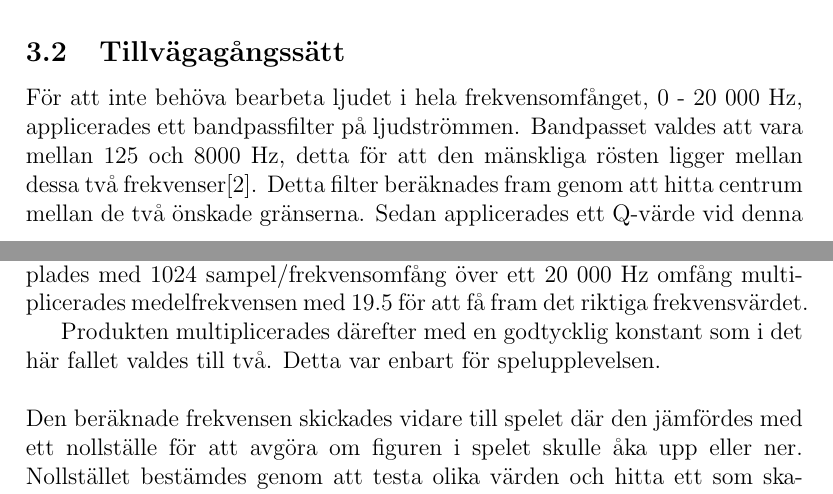
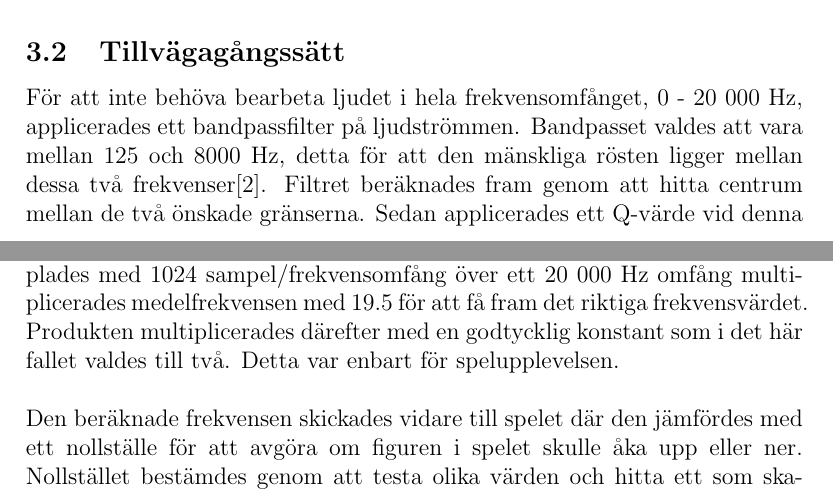
Before and after one commit to danielronnkvist/flappy-wueeaaaoooo, a LaTeX paper (report/flappa_freqt_cecla125_danro716_theko867.tex): two parts of pages 3 and 4 of 7, joined at a grey line, cut so that both start at the same text. Compiled offline with pdfLaTeX.

Commit message:
jävla bild

```diff
--- a/report/flappa_freqt_cecla125_danro716_theko867.tex
+++ b/report/flappa_freqt_cecla125_danro716_theko867.tex
@@ -31,7 +31,7 @@
 			Bilderna till spelet skapades i Paint och Adobe Photoshop och den illustrerade grafen skapades med hjälp av Adobe Illustrator.
 
 		\subsection{Tillvägagångssätt}
-			För att inte behöva bearbeta ljudet i hela frekvensomfånget, 0 - 20 000 Hz, applicerades ett bandpassfilter på ljudströmmen. Bandpasset valdes att vara mellan 125 och 8000 Hz, detta för att den mänskliga rösten ligger mellan dessa två frekvenser\cite{freq}. Detta filter beräknades fram genom att hitta centrum mellan de två önskade gränserna. Sedan applicerades ett Q-värde vid denna punkt för att uppnå önskat frekvensband.\cite{biqf} Centrumfrekvensen beräknades fram enligt ekvation (1) med $f_1$, minsta värde och $f_2$, största värde. Q-värdet beräknades fram via ekvation (2) med centrumfrekvensen, $f_0$ och frekvensbandet, $\bigtriangleup f$.\cite{QFi}
+			För att inte behöva bearbeta ljudet i hela frekvensomfånget, 0 - 20 000 Hz, applicerades ett bandpassfilter på ljudströmmen. Bandpasset valdes att vara mellan 125 och 8000 Hz, detta för att den mänskliga rösten ligger mellan dessa två frekvenser\cite{freq}. Filtret beräknades fram genom att hitta centrum mellan de två önskade gränserna. Sedan applicerades ett Q-värde vid denna punkt för att uppnå önskat frekvensband.\cite{biqf} Centrumfrekvensen beräknades fram enligt ekvation (1) med $f_1$, minsta värde och $f_2$, största värde. Q-värdet beräknades fram via ekvation (2) med centrumfrekvensen, $f_0$ och frekvensbandet, $\bigtriangleup f$.\cite{QFi}
 			\\ \\
 			\begin{equation}
 				\cfrac{f_2 - f_1}{2} + f_1
@@ -43,17 +43,16 @@
 			\\
 			Ljudströmmen från mikrofonen skickades genom en \textit{analyser node} vilket gav möjligheten till realtidsinformation om ljudet både i tids- och frekvensdomän. För att få ljudet i frekvensdomän använder sig noden av en fouriertransformering av ljudet och skickar ut frekvensdatan. Denna frekvensinformation kunde sedan användas för att hitta en lämplig nivå för spelet. För fouriertransformen valdes en \textit{fftsize} till 2048 för att bestämma storleken på frekvensdomänen. Men det var bara de positiva värdena som var intressanta vilket gav en halvering av denna fftsize för de givna transformerade värdena\cite{AnalyserNode}.
 			\\ \\
-			För att analysera ljudet sparades alla inspelade frekvenser i en buffert. Bufferten loopades sedan igenom för att hitta den frekvens med högst amplitud. Från detta amplitudvärde subtraherades ett bestämt tröskelvärde för att hitta en gränsnivå. De frekvenser som låg över denna gräns summerades och den totala summan dividerades med antalet summerade frekvenser för att få fram en medelfrekvens. (Se bild 1.) Eftersom ljudet från mikrofonen samplades med 1024 sampel/frekvensomfång över ett 20 000 Hz omfång multiplicerades medelfrekvensen med 19.5 för att få fram det riktiga frekvensvärdet.
+			För att analysera ljudet sparades alla inspelade frekvenser i en buffert. Bufferten loopades sedan igenom för att hitta den frekvens med högst amplitud. Från detta amplitudvärde subtraherades ett bestämt tröskelvärde för att hitta en gränsnivå. De frekvenser som låg över denna gräns summerades och den totala summan dividerades med antalet summerade frekvenser för att få fram en medelfrekvens. (Se bild 1.) Eftersom ljudet från mikrofonen samplades med 1024 sampel/frekvensomfång över ett 20 000 Hz omfång multiplicerades medelfrekvensen med 19.5 för att få fram det riktiga frekvensvärdet. Produkten multiplicerades därefter med en godtycklig konstant som i det här fallet valdes till två. Detta var enbart för spelupplevelsen.
+			\\ \\
+			Den beräknade frekvensen skickades vidare till spelet där den jämfördes med ett nollställe för att avgöra om figuren i spelet skulle åka upp eller ner. Nollstället bestämdes genom att testa olika värden och hitta ett som skapade en bra spelkontroll.
 
-      		\renewcommand*\figurename{Bild}
+			\renewcommand*\figurename{Bild}
 				\begin{figure}[h!]
 					\centering
 						\includegraphics[width=1\textwidth]{explanation.png}
   							\caption{En illustration som förklarar hur medelfrekvensen beräknas.}
 				\end{figure}
-			Produkten multiplicerades därefter med en godtycklig konstant som i det här fallet valdes till två. Detta var enbart för spelupplevelsen.
-			\\ \\
-			Den beräknade frekvensen skickades vidare till spelet där den jämfördes med ett nollställe för att avgöra om figuren i spelet skulle åka upp eller ner. Nollstället bestämdes genom att testa olika värden och hitta ett som skapade en bra spelkontroll.
 
 	\section{Resultat}
 
```
